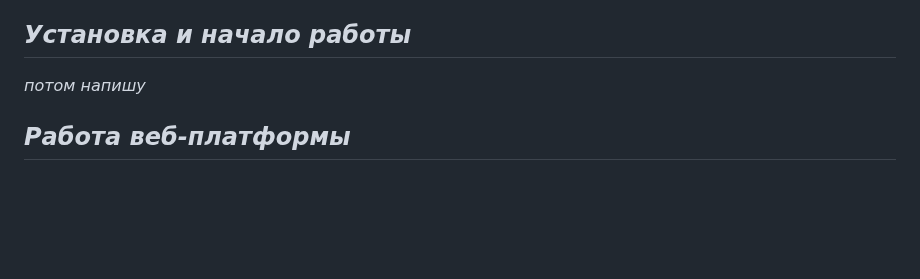
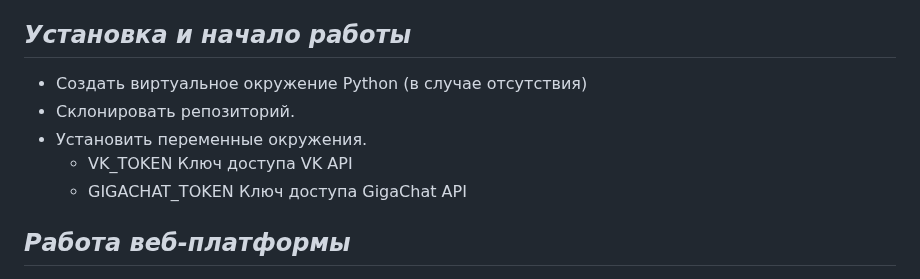
Before and after one commit to hideops/-, a Markdown page: README.md, the part around the change. Drawn GitHub-style; blank space fills up the shorter version.

```diff
--- a/README.md
+++ b/README.md
@@ -21,7 +21,12 @@
   <li> API и инфраструктура (VK API)
 
 ## *Установка и начало работы*
-*потом напишу*
+* Создать виртуальное окружение Python (в случае отсутствия)
+* Склонировать репозиторий.
+* Установить переменные окружения.
+  * VK_TOKEN Ключ доступа VK API
+  * GIGACHAT_TOKEN Ключ доступа GigaChat API
+
 ## *Работа веб-платформы*
 Наш сервис позволяет проанализировать аккаунт в социальной сети ВКонтакте. Для этого сначала необходимо зарегестрироваться на платформе или войти в уже существующий профиль.
 ![photo_2025-05-27_19-59-59](https://github.com/user-attachments/assets/8db03a1a-cc44-493f-8c7a-317e86975f5b)
```
